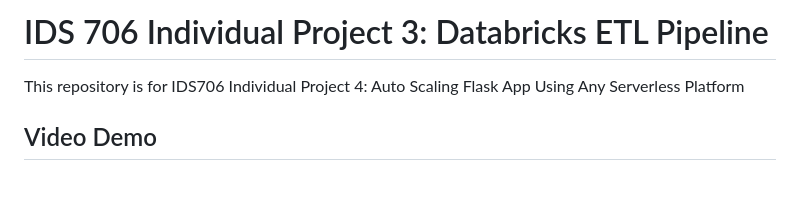
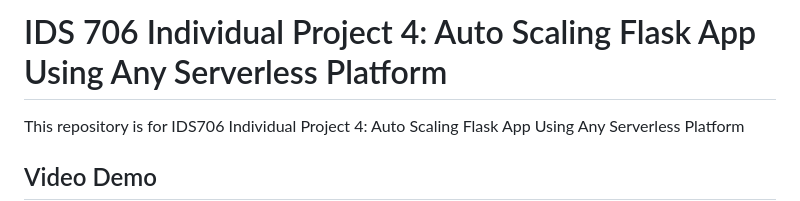
Before and after one commit to nogibjj/Individual_Project4_Kelly_Tong, a Markdown page: README.md, the part around the change. GitHub-like rendering; blank space fills up the shorter version.

```diff
--- a/README.md
+++ b/README.md
@@ -1,4 +1,4 @@
-# IDS 706 Individual Project 3: Databricks ETL Pipeline
+# IDS 706 Individual Project 4: Auto Scaling Flask App Using Any Serverless Platform
 
 This repository is for IDS706 Individual Project 4: Auto Scaling Flask App Using Any Serverless Platform
 
```
